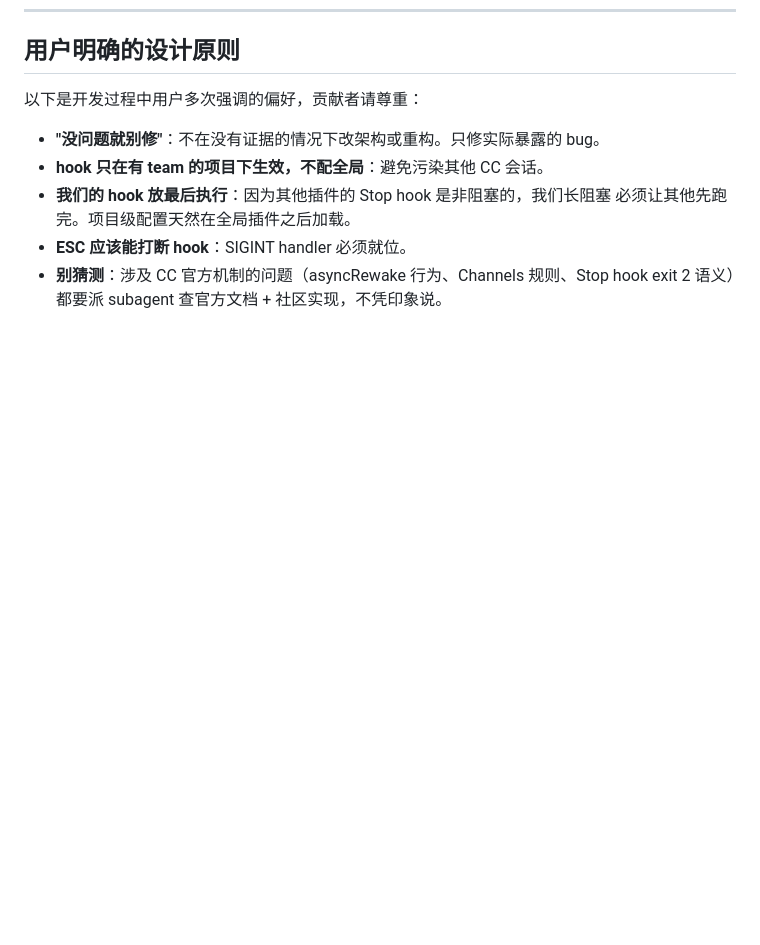
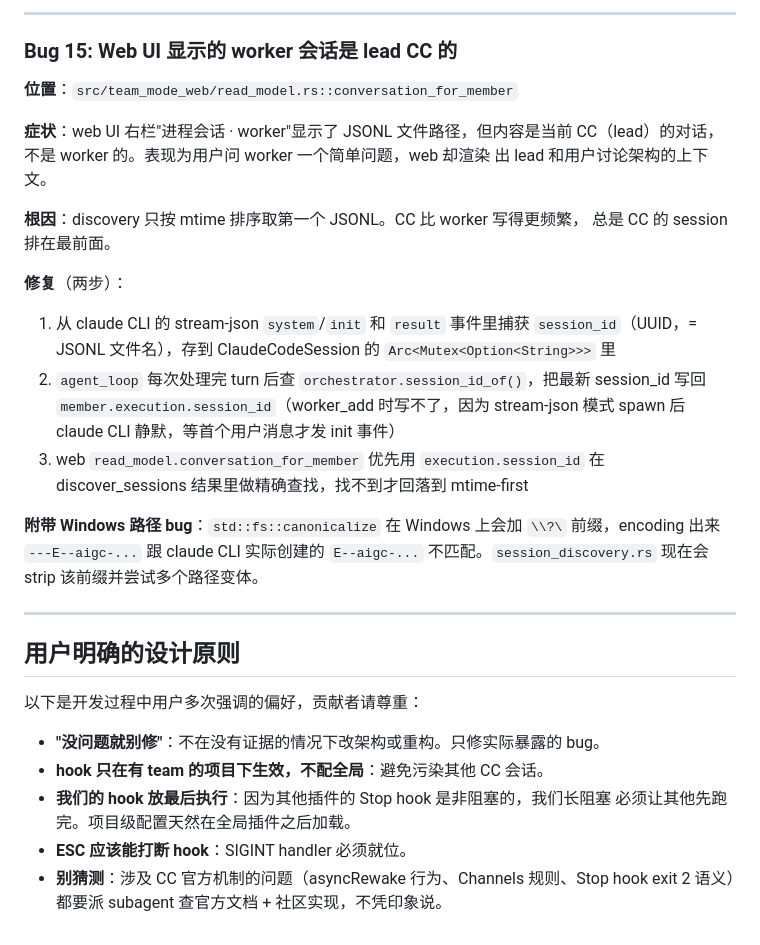
Before and after one commit to jessepwj/agent-teams-mcp, a Markdown page: docs/design-decisions.md, the part around one of its changes. Rendered like a GitHub page; blank space fills up the shorter version.

```diff
--- a/docs/design-decisions.md
+++ b/docs/design-decisions.md
@@ -390,3 +459,32 @@ stdout 里一行 `{"type":"system","subtype":"notification","key":"stop-hook-err
+---
+
+### Bug 15: Web UI 显示的 worker 会话是 lead CC 的
+
+**位置**：`src/team_mode_web/read_model.rs::conversation_for_member`
+
+**症状**：web UI 右栏"进程会话 · worker"显示了 JSONL 文件路径，但内容是当前
+CC（lead）的对话，不是 worker 的。表现为用户问 worker 一个简单问题，web 却渲染
+出 lead 和用户讨论架构的上下文。
+
+**根因**：discovery 只按 mtime 排序取第一个 JSONL。CC 比 worker 写得更频繁，
+总是 CC 的 session 排在最前面。
+
+**修复**（两步）：
+1. 从 claude CLI 的 stream-json `system`/`init` 和 `result` 事件里捕获
+   `session_id`（UUID，= JSONL 文件名），存到 ClaudeCodeSession 的
+   `Arc<Mutex<Option<String>>>` 里
+2. `agent_loop` 每次处理完 turn 后查 `orchestrator.session_id_of()`，把最新
+   session_id 写回 `member.execution.session_id`（worker_add 时写不了，因为
+   stream-json 模式 spawn 后 claude CLI 静默，等首个用户消息才发 init 事件）
+3. web `read_model.conversation_for_member` 优先用 `execution.session_id`
+   在 discover_sessions 结果里做精确查找，找不到才回落到 mtime-first
+
+**附带 Windows 路径 bug**：`std::fs::canonicalize` 在 Windows 上会加 `\\?\`
+前缀，encoding 出来 `---E--aigc-...` 跟 claude CLI 实际创建的 `E--aigc-...`
+不匹配。`session_discovery.rs` 现在会 strip 该前缀并尝试多个路径变体。
+
+---
+
 ## 用户明确的设计原则
 
 以下是开发过程中用户多次强调的偏好，贡献者请尊重：
```
Also changed, not shown: other parts of docs/design-decisions.md (+69 -0 lines).
